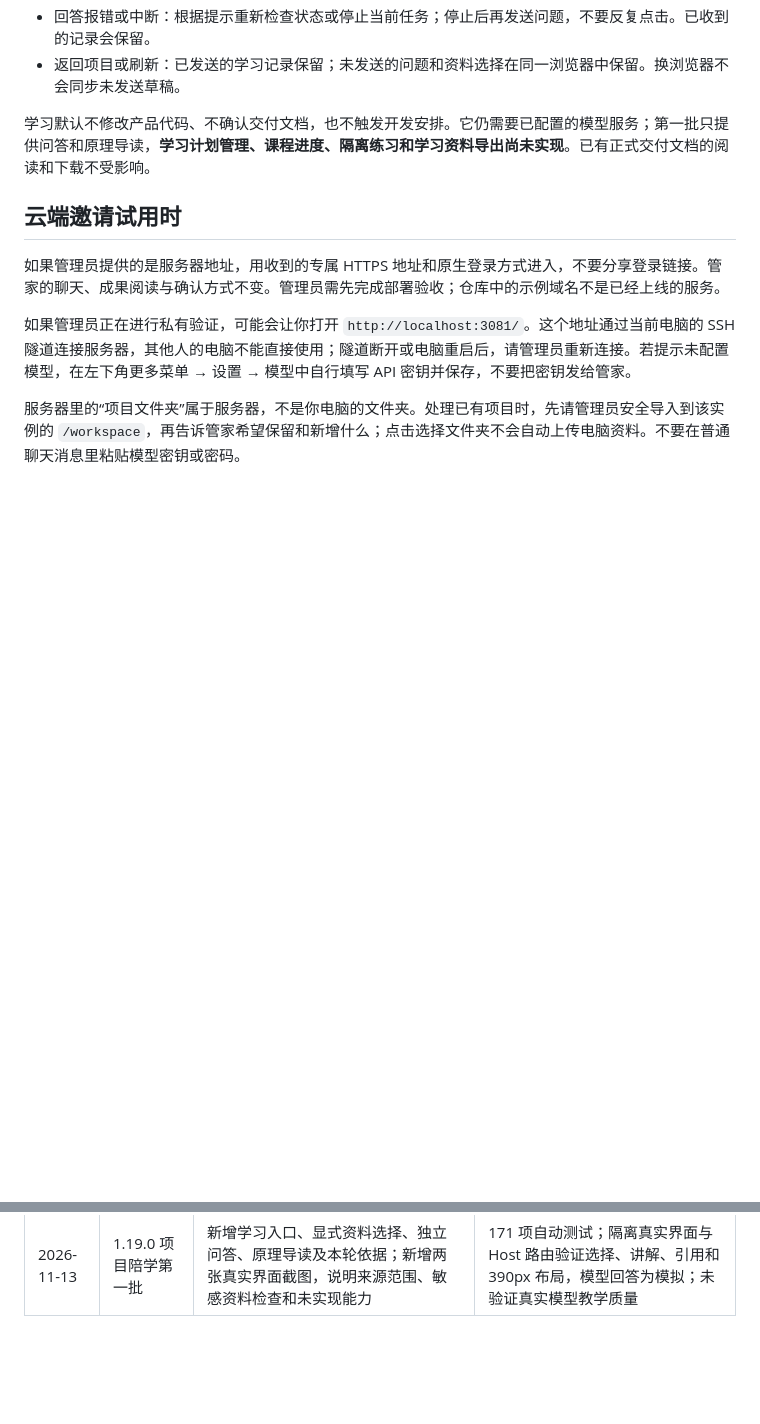
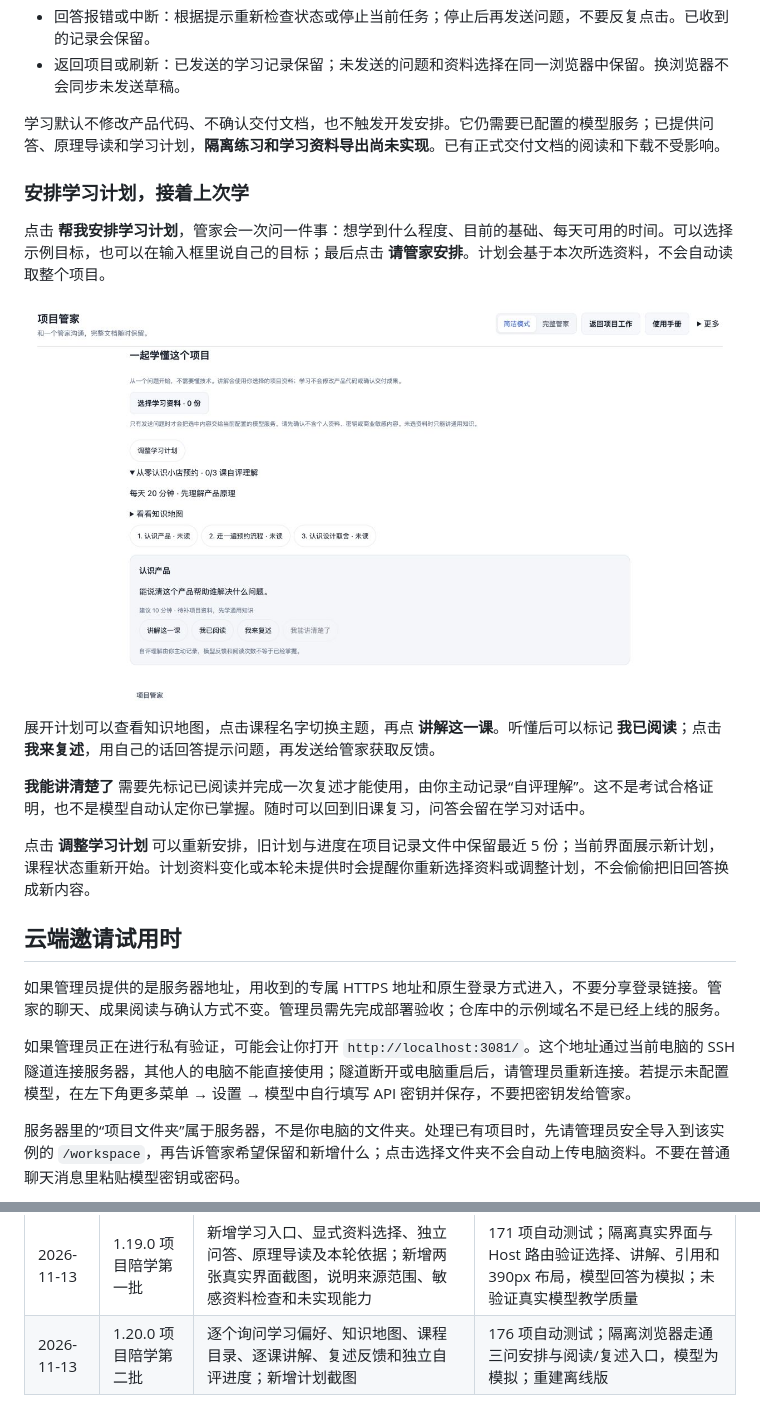
Before and after one commit to xinLing-10/dsh-workbench, a Markdown page: dsh-workbench/docs/manager-user-guide.md, 2 parts joined by grey strips. GitHub-like rendering; pictures changed too: dsh-workbench/docs/learning-03-plan.png (added); blank space fills up the shorter version.

```diff
--- a/dsh-workbench/docs/manager-user-guide.md
+++ b/dsh-workbench/docs/manager-user-guide.md
@@ -226,7 +226,19 @@
 - 回答报错或中断：根据提示重新检查状态或停止当前任务；停止后再发送问题，不要反复点击。已收到的记录会保留。
 - 返回项目或刷新：已发送的学习记录保留；未发送的问题和资料选择在同一浏览器中保留。换浏览器不会同步未发送草稿。
 
-学习默认不修改产品代码、不确认交付文档，也不触发开发安排。它仍需要已配置的模型服务；第一批只提供问答和原理导读，**学习计划管理、课程进度、隔离练习和学习资料导出尚未实现**。已有正式交付文档的阅读和下载不受影响。
+学习默认不修改产品代码、不确认交付文档，也不触发开发安排。它仍需要已配置的模型服务；已提供问答、原理导读和学习计划，**隔离练习和学习资料导出尚未实现**。已有正式交付文档的阅读和下载不受影响。
+
+### 安排学习计划，接着上次学
+
+点击 **帮我安排学习计划**，管家会一次问一件事：想学到什么程度、目前的基础、每天可用的时间。可以选择示例目标，也可以在输入框里说自己的目标；最后点击 **请管家安排**。计划会基于本次所选资料，不会自动读取整个项目。
+
+![学习计划：课程目录和独立进度（虚构项目、模拟模型）](learning-03-plan.png)
+
+展开计划可以查看知识地图，点击课程名字切换主题，再点 **讲解这一课**。听懂后可以标记 **我已阅读**；点击 **我来复述**，用自己的话回答提示问题，再发送给管家获取反馈。
+
+**我能讲清楚了** 需要先标记已阅读并完成一次复述才能使用，由你主动记录“自评理解”。这不是考试合格证明，也不是模型自动认定你已掌握。随时可以回到旧课复习，问答会留在学习对话中。
+
+点击 **调整学习计划** 可以重新安排，旧计划与进度在项目记录文件中保留最近 5 份；当前界面展示新计划，课程状态重新开始。计划资料变化或本轮未提供时会提醒你重新选择资料或调整计划，不会偷偷把旧回答换成新内容。
 
 ## 云端邀请试用时
 
@@ -253,3 +265,4 @@
 | 2026-11-13 | 1.18.0 部署准备 | 补充云端专属登录、服务器文件夹、项目导入和备份边界；已核对，现有界面操作不变，截图继续适用 | 对照部署文件与服务边界，重建离线版；真实服务器上线另行验收 |
 | 2026-11-13 | 1.18.0 私有部署验证 | 补充私有隧道访问、断线恢复及模型设置入口；已核对，现有管家界面操作不变，原截图继续适用 | 真实 ECS 首页、管家接口、中文 PDF / 可编辑 PPTX 和重启持久化通过；浏览器核对空白模型设置，重建离线版；真实模型任务待验证 |
 | 2026-11-13 | 1.19.0 项目陪学第一批 | 新增学习入口、显式资料选择、独立问答、原理导读及本轮依据；新增两张真实界面截图，说明来源范围、敏感资料检查和未实现能力 | 171 项自动测试；隔离真实界面与 Host 路由验证选择、讲解、引用和 390px 布局，模型回答为模拟；未验证真实模型教学质量 |
+| 2026-11-13 | 1.20.0 项目陪学第二批 | 逐个询问学习偏好、知识地图、课程目录、逐课讲解、复述反馈和独立自评进度；新增计划截图 | 176 项自动测试；隔离浏览器走通三问安排与阅读/复述入口，模型为模拟；重建离线版 |
```
Also changed, not shown: other parts of dsh-workbench/docs/manager-user-guide.md (+1 -1 lines), README.md (+3 -3 lines), dsh-workbench/docs/project-learning.md (+5 -3 lines), 9 other files.
